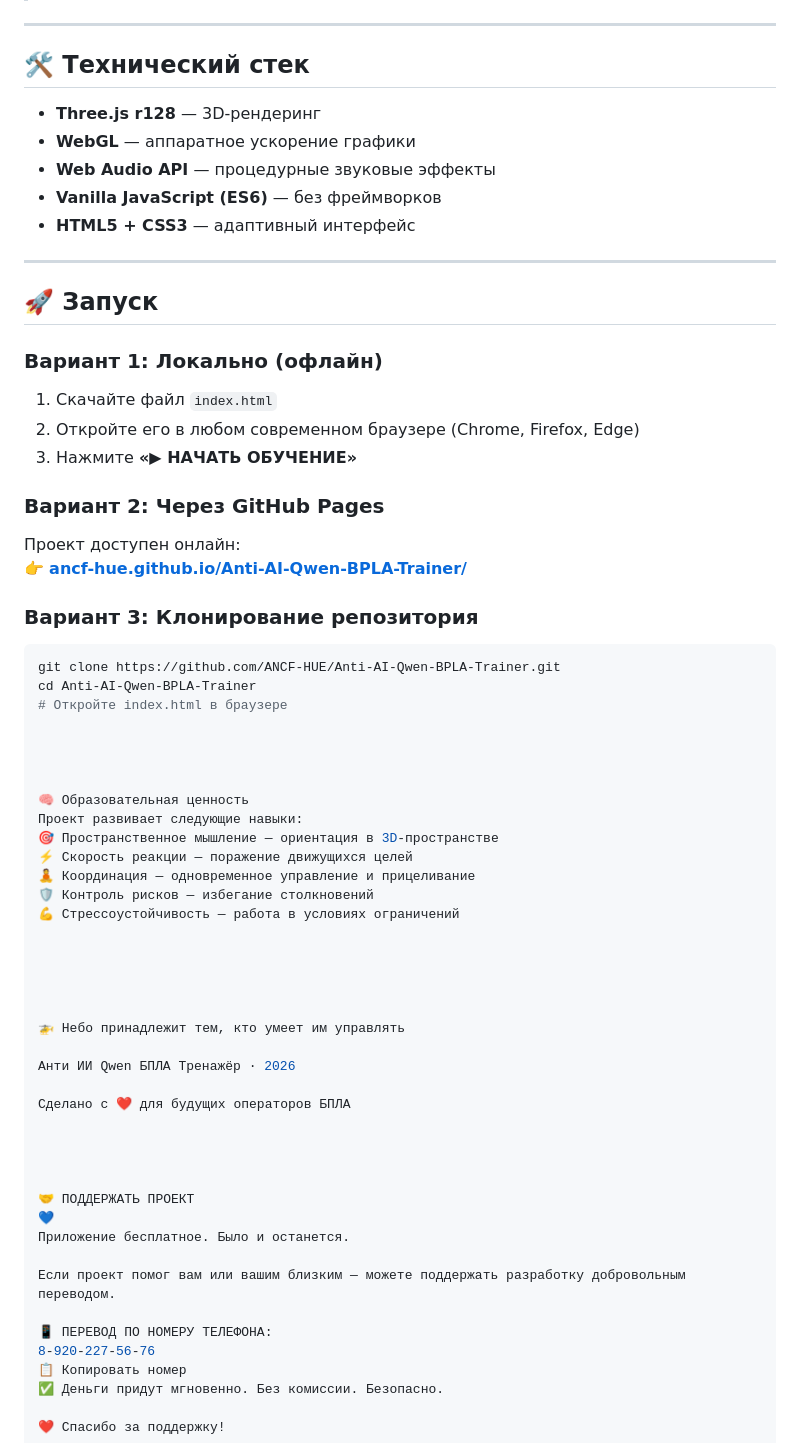
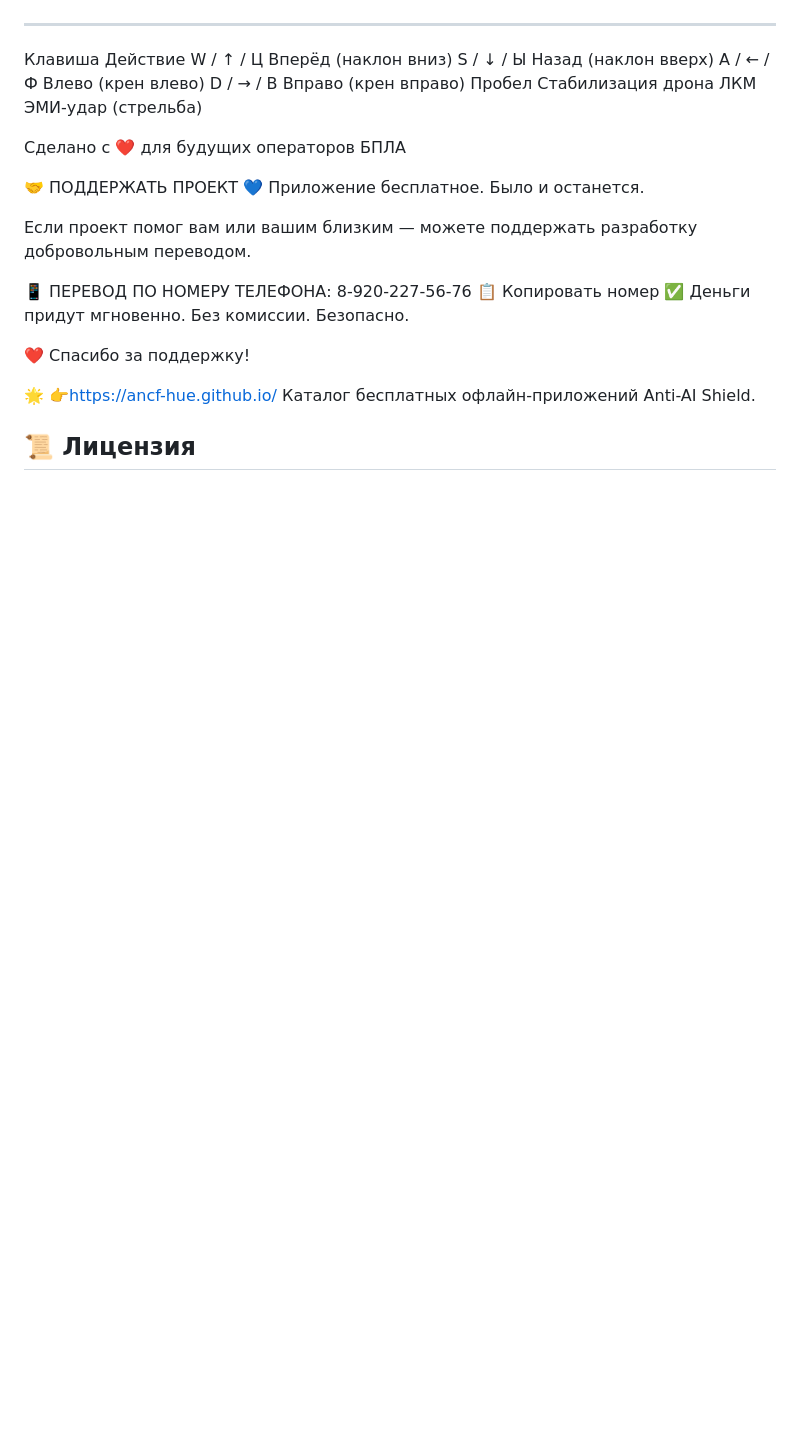
Before and after one commit to ancf-hue/-Anti-AI-Qwen-UAV-Simulator-Lesson-1-Target-, a Markdown page: README.md, the part around one of its changes. Rendered like a GitHub page; blank space fills up the shorter version.

````diff
--- a/README.md
+++ b/README.md
@@ -70,51 +54,23 @@
 
 ---
 
-## 🛠️ Технический стек
-
-- **Three.js r128** — 3D-рендеринг
-- **WebGL** — аппаратное ускорение графики
-- **Web Audio API** — процедурные звуковые эффекты
-- **Vanilla JavaScript (ES6)** — без фреймворков
-- **HTML5 + CSS3** — адаптивный интерфейс
-
----
-
-## 🚀 Запуск
-
-### Вариант 1: Локально (офлайн)
-1. Скачайте файл `index.html`
-2. Откройте его в любом современном браузере (Chrome, Firefox, Edge)
-3. Нажмите **«▶ НАЧАТЬ ОБУЧЕНИЕ»**
-
-### Вариант 2: Через GitHub Pages
-Проект доступен онлайн:
-👉 **[ancf-hue.github.io/Anti-AI-Qwen-BPLA-Trainer/](https://ancf-hue.github.io/Anti-AI-Qwen-BPLA-Trainer/)**
-
-### Вариант 3: Клонирование репозитория
-```bash
-git clone https://github.com/ANCF-HUE/Anti-AI-Qwen-BPLA-Trainer.git
-cd Anti-AI-Qwen-BPLA-Trainer
-# Откройте index.html в браузере
+Клавиша  Действие
+W / ↑ / Ц
+Вперёд (наклон вниз)
+S / ↓ / Ы
+Назад (наклон вверх)
+A / ← / Ф
+Влево (крен влево)
+D / → / В
+Вправо (крен вправо)
+Пробел
+Стабилизация дрона
+ЛКМ
+ЭМИ-удар (стрельба)
 
 
 
 
-🧠 Образовательная ценность
-Проект развивает следующие навыки:
-🎯 Пространственное мышление — ориентация в 3D-пространстве
-⚡ Скорость реакции — поражение движущихся целей
-🧘 Координация — одновременное управление и прицеливание
-🛡️ Контроль рисков — избегание столкновений
-💪 Стрессоустойчивость — работа в условиях ограничений
-
-
-
-
-
-🚁 Небо принадлежит тем, кто умеет им управлять
-
-Анти ИИ Qwen БПЛА Тренажёр · 2026
 
 Сделано с ❤️ для будущих операторов БПЛА
 
````
Also changed, not shown: other parts of README.md (+30 -46 lines).
